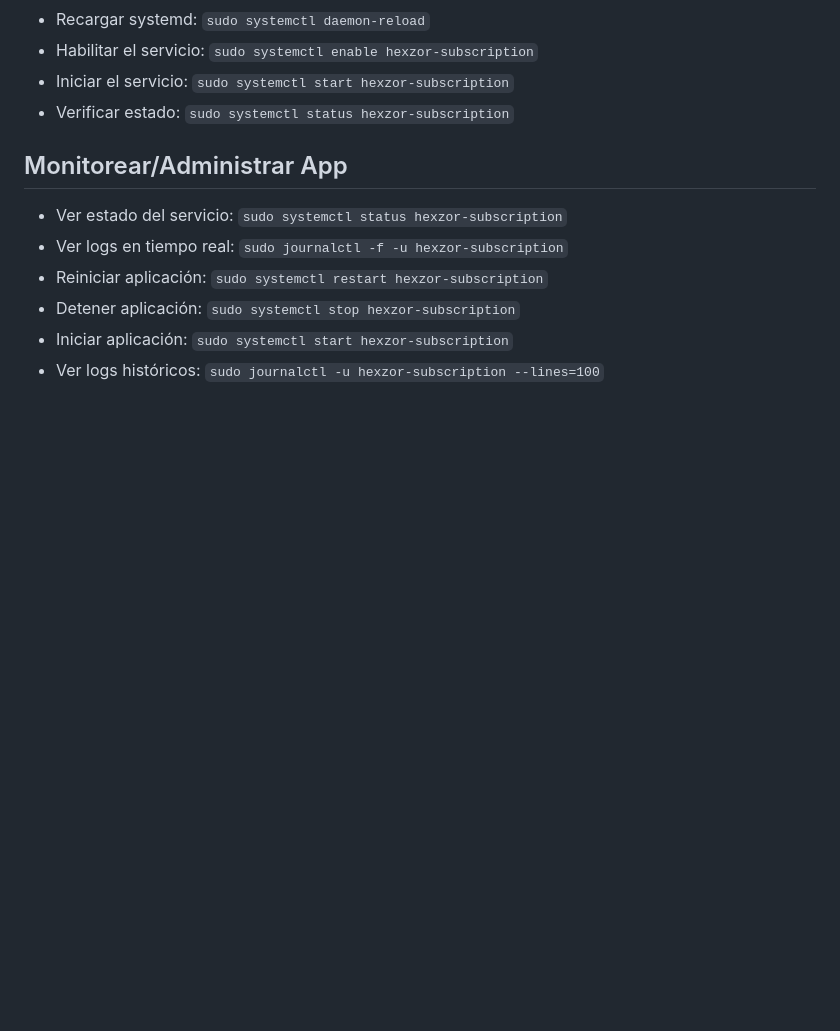
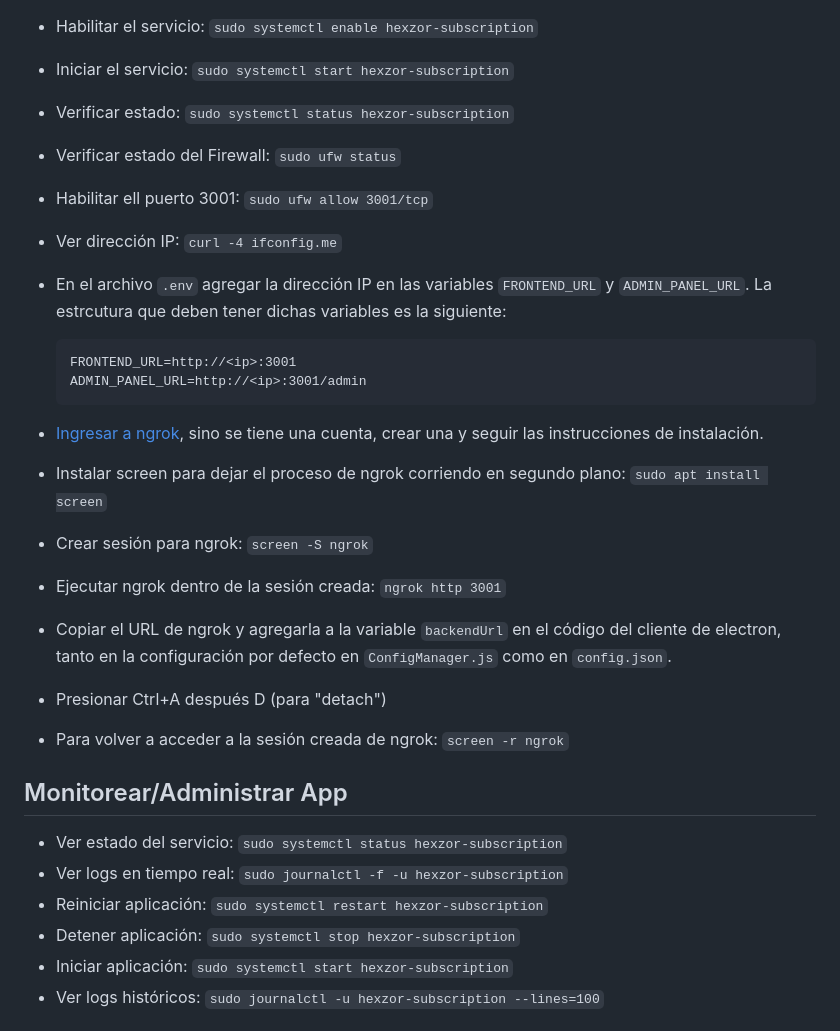
Before and after one commit to bl00p1ng/hexzor-subscription-manager, a Markdown page: README.md, the part around the change. Rendered like a GitHub page; blank space fills up the shorter version.

Commit message:
Instrucciones de ngrok

````diff
--- a/README.md
+++ b/README.md
@@ -88,6 +88,22 @@
 - Habilitar el servicio: `sudo systemctl enable hexzor-subscription`
 - Iniciar el servicio: `sudo systemctl start hexzor-subscription`
 - Verificar estado: `sudo systemctl status hexzor-subscription`
+
+- Verificar estado del Firewall: `sudo ufw status`
+- Habilitar ell puerto 3001: `sudo ufw allow 3001/tcp`
+- Ver dirección IP: `curl -4 ifconfig.me`
+- En el archivo `.env` agregar la dirección IP en las variables `FRONTEND_URL` y `ADMIN_PANEL_URL`. La estrcutura que deben tener dichas variables es la siguiente:
+    ```
+    FRONTEND_URL=http://<ip>:3001
+    ADMIN_PANEL_URL=http://<ip>:3001/admin
+    ```
+- [Ingresar a ngrok](https://ngrok.com/), sino se tiene una cuenta, crear una y seguir las instrucciones de instalación.
+- Instalar screen para dejar el proceso de ngrok corriendo en segundo plano: `sudo apt install screen`
+- Crear sesión para ngrok: `screen -S ngrok`
+- Ejecutar ngrok dentro de la sesión creada: `ngrok http 3001`
+- Copiar el URL de ngrok y agregarla a la variable `backendUrl` en el código del cliente de electron, tanto en la configuración por defecto en `ConfigManager.js` como en `config.json`.
+- Presionar Ctrl+A después D (para "detach")
+- Para volver a acceder a la sesión creada de ngrok: `screen -r ngrok`
 
 ## Monitorear/Administrar App
 
````
